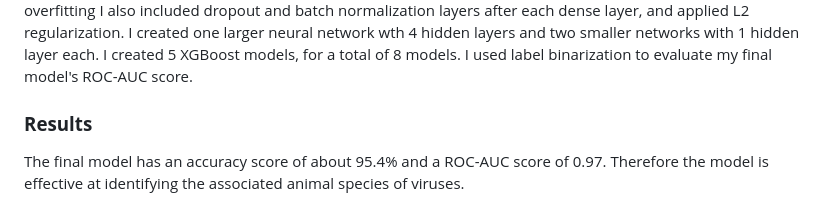
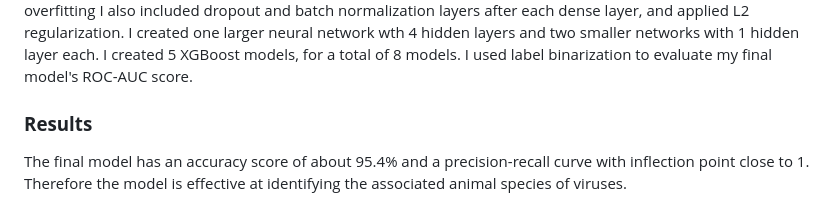
Before and after one commit to jmclaughlin712/Classification-of-Animal-Associated-Viruses, a Markdown page: README.md, the part around the change. Rendered like a GitHub page.

```diff
--- a/README.md
+++ b/README.md
@@ -38,4 +38,4 @@ As mentioned, my final model is a voting classifier which combines the predictio
 
  ### **Results**
 
-The final model has an accuracy score of about 95.4% and a ROC-AUC score of 0.97. Therefore the model is effective at identifying the associated animal species of viruses.
+The final model has an accuracy score of about 95.4% and a precision-recall curve with inflection point close to 1. Therefore the model is effective at identifying the associated animal species of viruses.
```
